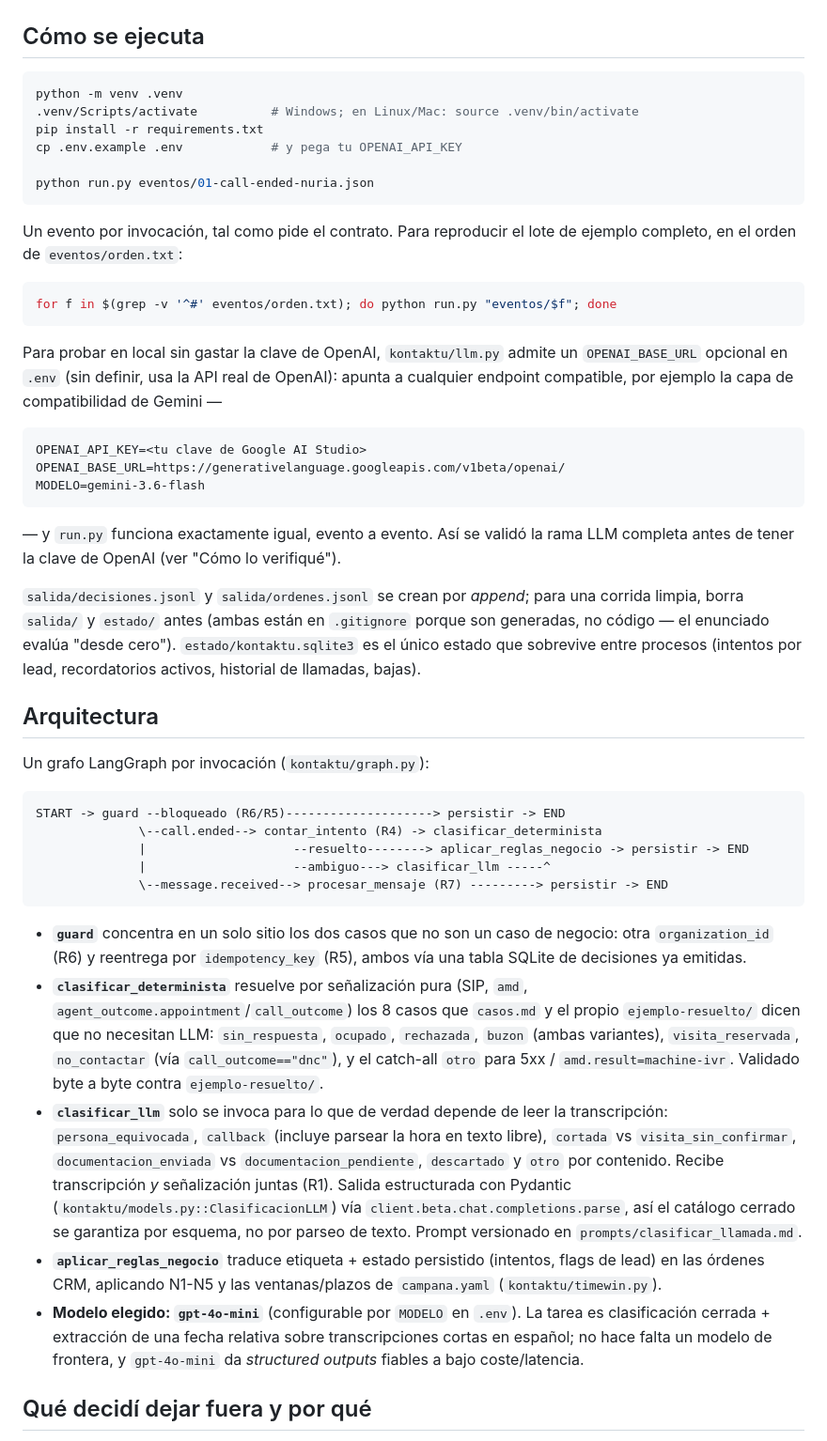
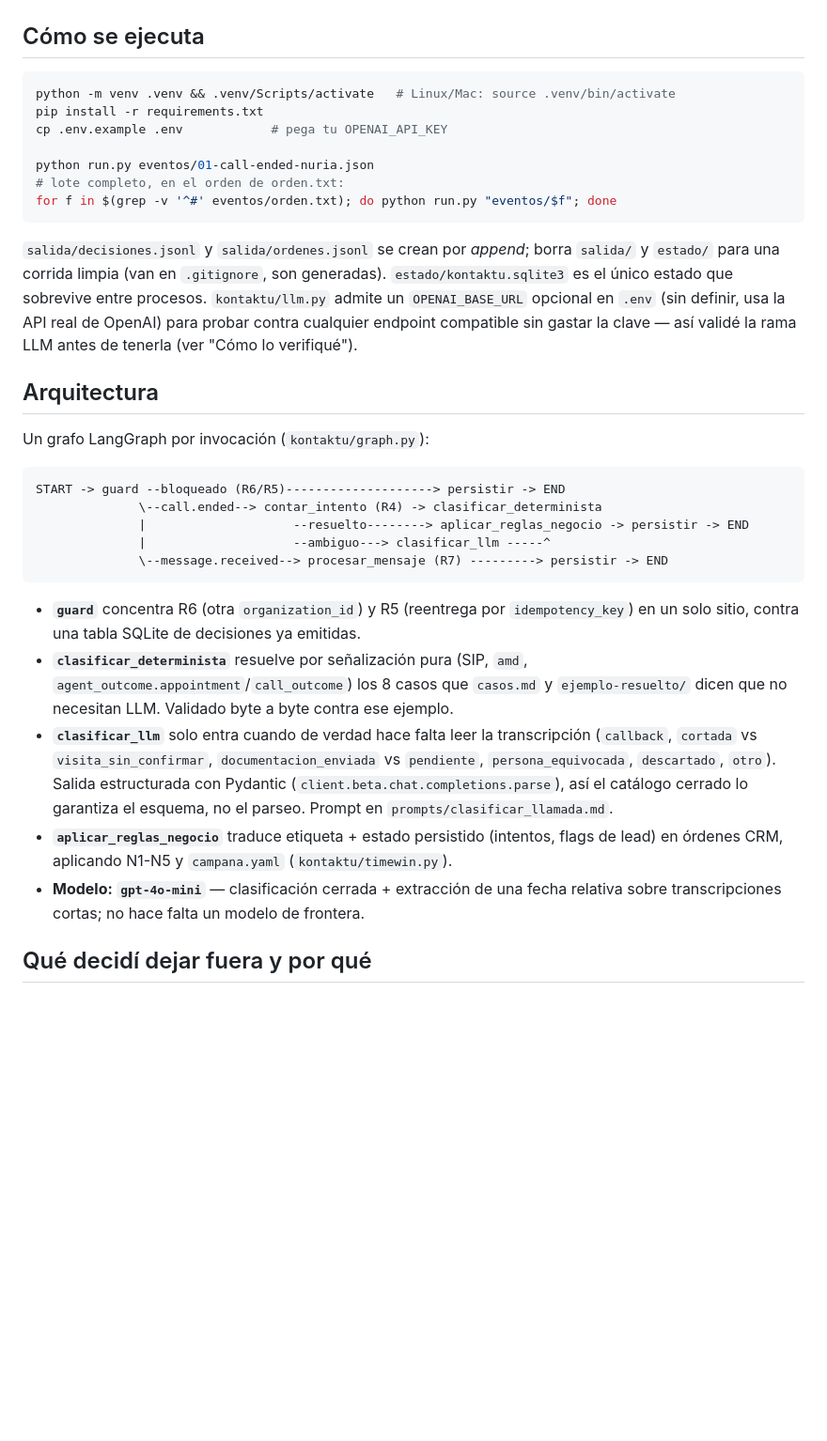
Before and after one commit to chrisCs99/kontaktu-reto-langgraph, a Markdown page: README.md, the part around one of its changes. Shown at 94% size. Drawn GitHub-style; blank space fills up the shorter version.

````diff
--- a/README.md
+++ b/README.md
@@ -3,40 +3,22 @@
 ## Cómo se ejecuta
 
 ```bash
-python -m venv .venv
-.venv/Scripts/activate          # Windows; en Linux/Mac: source .venv/bin/activate
+python -m venv .venv && .venv/Scripts/activate   # Linux/Mac: source .venv/bin/activate
 pip install -r requirements.txt
-cp .env.example .env            # y pega tu OPENAI_API_KEY
+cp .env.example .env            # pega tu OPENAI_API_KEY
 
 python run.py eventos/01-call-ended-nuria.json
-```
-
-Un evento por invocación, tal como pide el contrato. Para reproducir el lote de
-ejemplo completo, en el orden de `eventos/orden.txt`:
-
-```bash
+# lote completo, en el orden de orden.txt:
 for f in $(grep -v '^#' eventos/orden.txt); do python run.py "eventos/$f"; done
 ```
 
-Para probar en local sin gastar la clave de OpenAI, `kontaktu/llm.py` admite
-un `OPENAI_BASE_URL` opcional en `.env` (sin definir, usa la API real de
-OpenAI): apunta a cualquier endpoint compatible, por ejemplo la capa de
-compatibilidad de Gemini —
-
-```
-OPENAI_API_KEY=<tu clave de Google AI Studio>
-OPENAI_BASE_URL=https://generativelanguage.googleapis.com/v1beta/openai/
-MODELO=gemini-3.6-flash
-```
-
-— y `run.py` funciona exactamente igual, evento a evento. Así se validó la
-rama LLM completa antes de tener la clave de OpenAI (ver "Cómo lo verifiqué").
-
-`salida/decisiones.jsonl` y `salida/ordenes.jsonl` se crean por *append*; para una
-corrida limpia, borra `salida/` y `estado/` antes (ambas están en `.gitignore`
-porque son generadas, no código — el enunciado evalúa "desde cero").
-`estado/kontaktu.sqlite3` es el único estado que sobrevive entre procesos
-(intentos por lead, recordatorios activos, historial de llamadas, bajas).
+`salida/decisiones.jsonl` y `salida/ordenes.jsonl` se crean por *append*; borra
+`salida/` y `estado/` para una corrida limpia (van en `.gitignore`, son
+generadas). `estado/kontaktu.sqlite3` es el único estado que sobrevive entre
+procesos. `kontaktu/llm.py` admite un `OPENAI_BASE_URL` opcional en `.env`
+(sin definir, usa la API real de OpenAI) para probar contra cualquier
+endpoint compatible sin gastar la clave — así validé la rama LLM antes de
+tenerla (ver "Cómo lo verifiqué").
 
 ## Arquitectura
 
@@ -50,31 +32,24 @@ START -> guard --bloqueado (R6/R5)--------------------> persistir -> END
               \--message.received--> procesar_mensaje (R7) ---------> persistir -> END
 ```
 
-- **`guard`** concentra en un solo sitio los dos casos que no son un caso de
-  negocio: otra `organization_id` (R6) y reentrega por `idempotency_key` (R5),
-  ambos vía una tabla SQLite de decisiones ya emitidas.
+- **`guard`** concentra R6 (otra `organization_id`) y R5 (reentrega por
+  `idempotency_key`) en un solo sitio, contra una tabla SQLite de decisiones
+  ya emitidas.
 - **`clasificar_determinista`** resuelve por señalización pura (SIP, `amd`,
-  `agent_outcome.appointment`/`call_outcome`) los 8 casos que `casos.md` y el
-  propio `ejemplo-resuelto/` dicen que no necesitan LLM: `sin_respuesta`,
-  `ocupado`, `rechazada`, `buzon` (ambas variantes), `visita_reservada`,
-  `no_contactar` (vía `call_outcome=="dnc"`), y el catch-all `otro` para 5xx /
-  `amd.result=machine-ivr`. Validado byte a byte contra `ejemplo-resuelto/`.
-- **`clasificar_llm`** solo se invoca para lo que de verdad depende de leer la
-  transcripción: `persona_equivocada`, `callback` (incluye parsear la hora en
-  texto libre), `cortada` vs `visita_sin_confirmar`, `documentacion_enviada` vs
-  `documentacion_pendiente`, `descartado` y `otro` por contenido. Recibe
-  transcripción *y* señalización juntas (R1). Salida estructurada con Pydantic
-  (`kontaktu/models.py::ClasificacionLLM`) vía
-  `client.beta.chat.completions.parse`, así el catálogo cerrado se garantiza
-  por esquema, no por parseo de texto. Prompt versionado en
-  `prompts/clasificar_llamada.md`.
+  `agent_outcome.appointment`/`call_outcome`) los 8 casos que `casos.md` y
+  `ejemplo-resuelto/` dicen que no necesitan LLM. Validado byte a byte contra
+  ese ejemplo.
+- **`clasificar_llm`** solo entra cuando de verdad hace falta leer la
+  transcripción (`callback`, `cortada` vs `visita_sin_confirmar`,
+  `documentacion_enviada` vs `pendiente`, `persona_equivocada`, `descartado`,
+  `otro`). Salida estructurada con Pydantic
+  (`client.beta.chat.completions.parse`), así el catálogo cerrado lo
+  garantiza el esquema, no el parseo. Prompt en `prompts/clasificar_llamada.md`.
 - **`aplicar_reglas_negocio`** traduce etiqueta + estado persistido (intentos,
-  flags de lead) en las órdenes CRM, aplicando N1-N5 y las ventanas/plazos de
-  `campana.yaml` (`kontaktu/timewin.py`).
-- **Modelo elegido: `gpt-4o-mini`** (configurable por `MODELO` en `.env`). La
-  tarea es clasificación cerrada + extracción de una fecha relativa sobre
-  transcripciones cortas en español; no hace falta un modelo de frontera, y
-  `gpt-4o-mini` da *structured outputs* fiables a bajo coste/latencia.
+  flags de lead) en órdenes CRM, aplicando N1-N5 y `campana.yaml`
+  (`kontaktu/timewin.py`).
+- **Modelo: `gpt-4o-mini`** — clasificación cerrada + extracción de una fecha
+  relativa sobre transcripciones cortas; no hace falta un modelo de frontera.
 
 ## Qué decidí dejar fuera y por qué
 
````
Also changed, not shown: other parts of README.md (+31 -79 lines).
